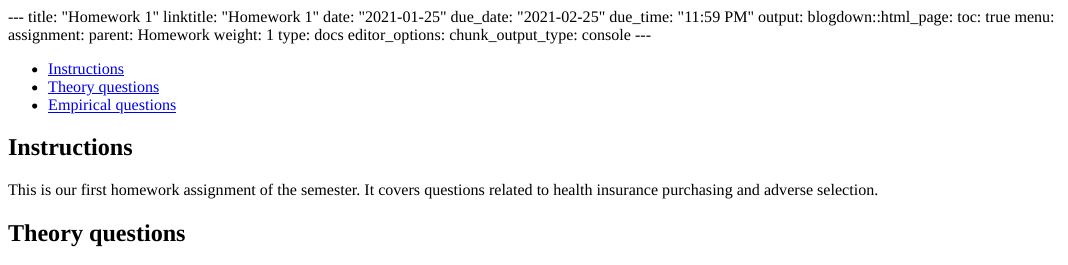
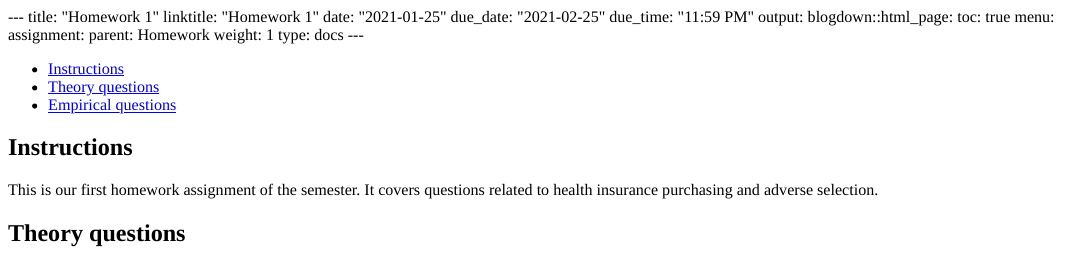
Before and after one commit to imccart/Econ372-spring2021, an R Markdown document (content/assignment/hwk1.Rmd): the page in a window 1100 px wide, from its top. The pictures show the output file content/assignment/hwk1.html that the author committed with the source, opened offline.

Commit message:
update homework 1

```diff
--- a/content/assignment/hwk1.Rmd
+++ b/content/assignment/hwk1.Rmd
@@ -12,8 +12,6 @@ menu:
     parent: Homework
     weight: 1
 type: docs
-editor_options:
-  chunk_output_type: console
 ---
 
 ## Instructions
```
Also changed, not shown: content/assignment/hwk1.html.
